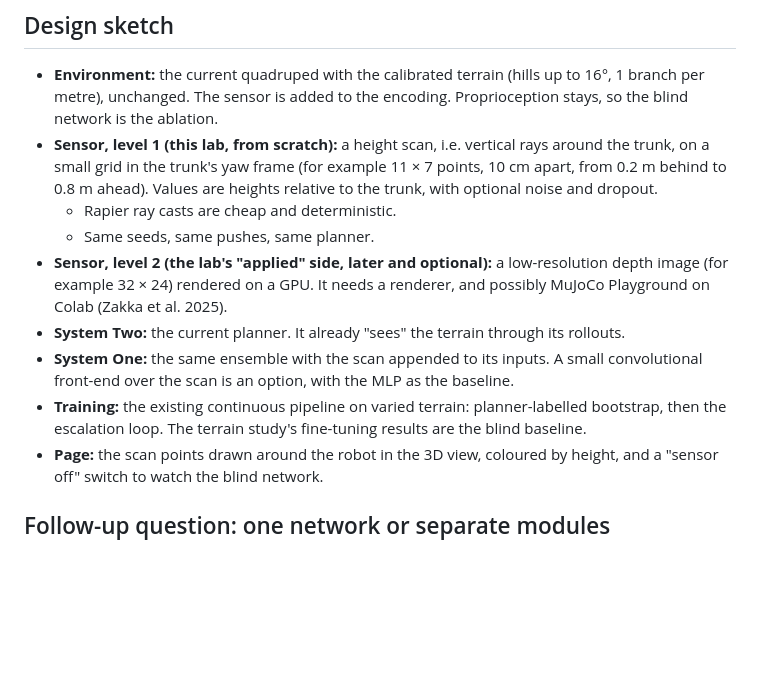
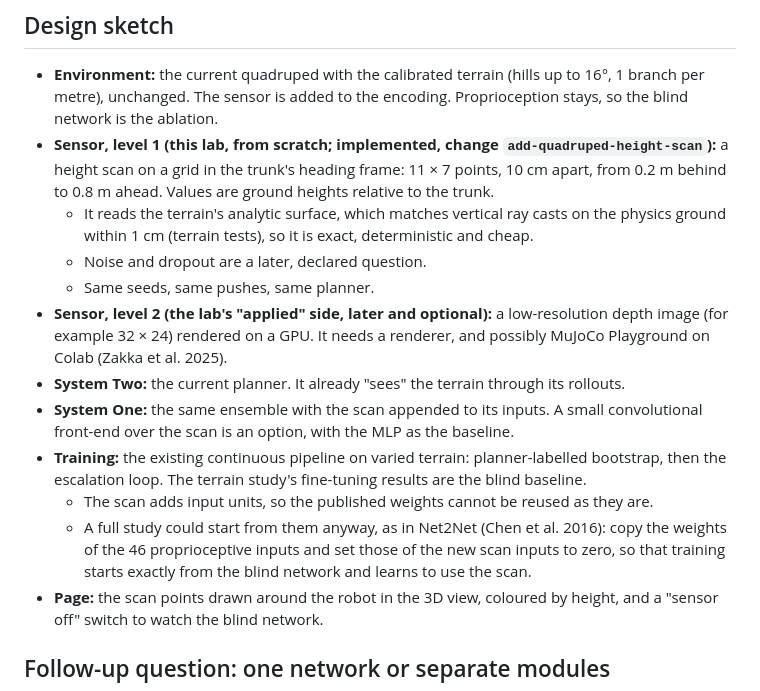
Before and after one commit to stramanu/lab, a Markdown page: docs/proposals/quadruped-vision.md, the part around the change. GitHub-like rendering; blank space fills up the shorter version.

Commit message:
Proposal: sensor as implemented; Net2Net-style start for a full study
Co-Authored-By: Claude Opus 5.5 (1M context) <noreply@anthropic.com>
Claude-Session: https://claude.ai/code/session_0191ocZ8frC4Kmbs7DLjMrAT

```diff
--- a/docs/proposals/quadruped-vision.md
+++ b/docs/proposals/quadruped-vision.md
@@ -39,10 +39,12 @@ teacher; the network is the student with a sensor.
 - **Environment:** the current quadruped with the calibrated terrain (hills up to 16°, 1 branch per
   metre), unchanged. The sensor is added to the encoding. Proprioception stays, so the blind network is
   the ablation.
-- **Sensor, level 1 (this lab, from scratch):** a height scan, i.e. vertical rays around the trunk, on a
-  small grid in the trunk's yaw frame (for example 11 × 7 points, 10 cm apart, from 0.2 m behind to
-  0.8 m ahead). Values are heights relative to the trunk, with optional noise and dropout.
-  - Rapier ray casts are cheap and deterministic.
+- **Sensor, level 1 (this lab, from scratch; implemented, change `add-quadruped-height-scan`):** a height
+  scan on a grid in the trunk's heading frame: 11 × 7 points, 10 cm apart, from 0.2 m behind to 0.8 m
+  ahead. Values are ground heights relative to the trunk.
+  - It reads the terrain's analytic surface, which matches vertical ray casts on the physics ground within
+    1 cm (terrain tests), so it is exact, deterministic and cheap.
+  - Noise and dropout are a later, declared question.
   - Same seeds, same pushes, same planner.
 - **Sensor, level 2 (the lab's "applied" side, later and optional):** a low-resolution depth image
   (for example 32 × 24) rendered on a GPU. It needs a renderer, and possibly MuJoCo Playground on Colab
@@ -52,6 +54,10 @@ teacher; the network is the student with a sensor.
   over the scan is an option, with the MLP as the baseline.
 - **Training:** the existing continuous pipeline on varied terrain: planner-labelled bootstrap, then the
   escalation loop. The terrain study's fine-tuning results are the blind baseline.
+  - The scan adds input units, so the published weights cannot be reused as they are.
+  - A full study could start from them anyway, as in Net2Net (Chen et al. 2016): copy the weights of the
+    46 proprioceptive inputs and set those of the new scan inputs to zero, so that training starts
+    exactly from the blind network and learns to use the scan.
 - **Page:** the scan points drawn around the robot in the 3D view, coloured by height, and a "sensor
   off" switch to watch the blind network.
 
```
